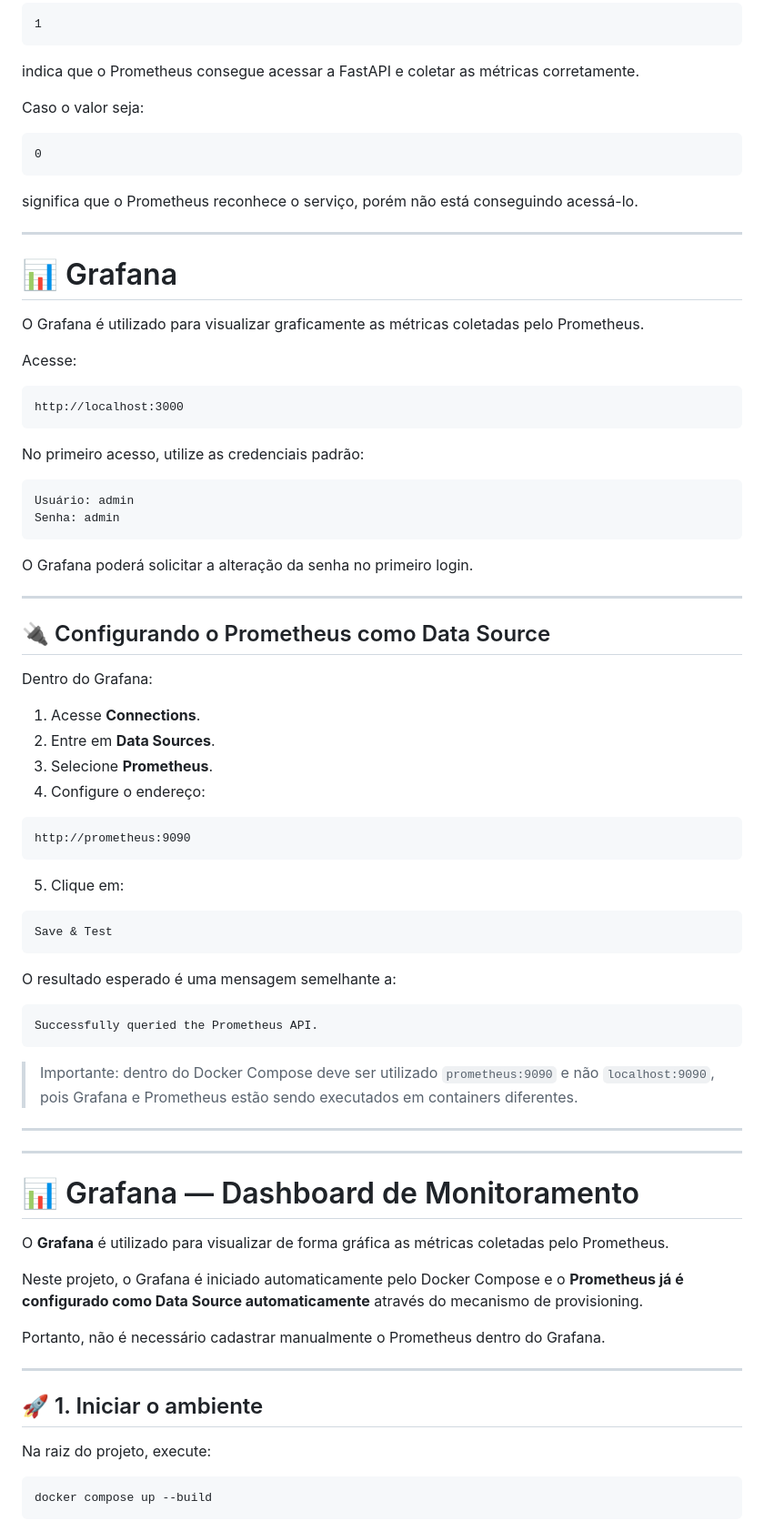
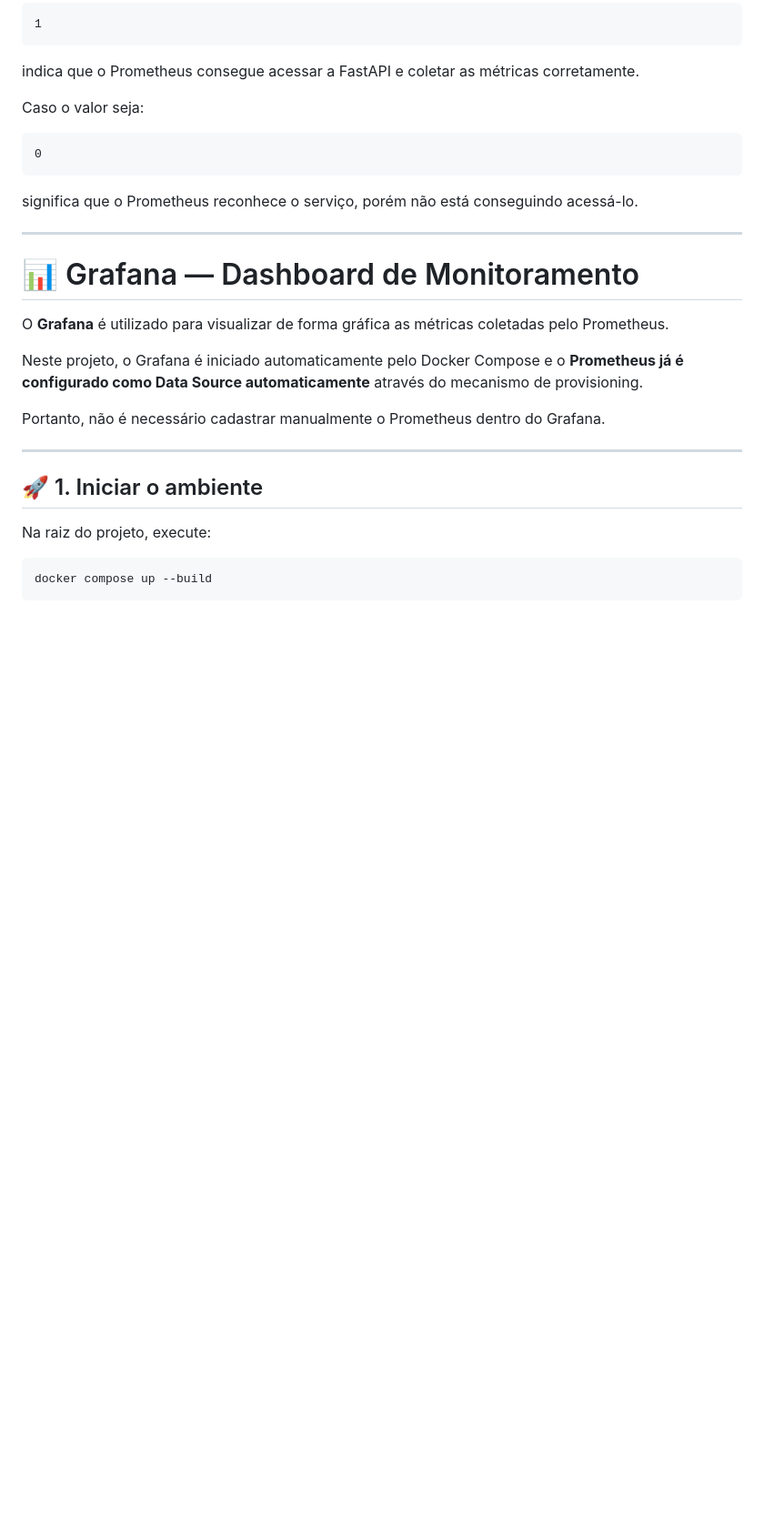
Before and after one commit to Paulinhojr/tech-challenge-nlp, a Markdown page: README.md, the part around the change. Shown at 91% size. Rendered like a GitHub page; blank space fills up the shorter version.

````diff
--- a/README.md
+++ b/README.md
@@ -420,58 +420,6 @@ significa que o Prometheus reconhece o serviço, porém não está conseguindo a
 
 ---
 
-# 📊 Grafana
-
-O Grafana é utilizado para visualizar graficamente as métricas coletadas pelo Prometheus.
-
-Acesse:
-
-```text
-http://localhost:3000
-```
-
-No primeiro acesso, utilize as credenciais padrão:
-
-```text
-Usuário: admin
-Senha: admin
-```
-
-O Grafana poderá solicitar a alteração da senha no primeiro login.
-
----
-
-## 🔌 Configurando o Prometheus como Data Source
-
-Dentro do Grafana:
-
-1. Acesse **Connections**.
-2. Entre em **Data Sources**.
-3. Selecione **Prometheus**.
-4. Configure o endereço:
-
-```text
-http://prometheus:9090
-```
-
-5. Clique em:
-
-```text
-Save & Test
-```
-
-O resultado esperado é uma mensagem semelhante a:
-
-```text
-Successfully queried the Prometheus API.
-```
-
-> Importante: dentro do Docker Compose deve ser utilizado `prometheus:9090` e não `localhost:9090`, pois Grafana e Prometheus estão sendo executados em containers diferentes.
-
----
-
----
-
 # 📊 Grafana — Dashboard de Monitoramento
 
 O **Grafana** é utilizado para visualizar de forma gráfica as métricas coletadas pelo Prometheus.
````
